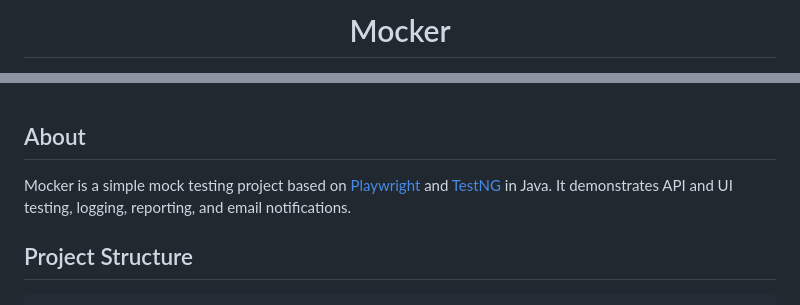
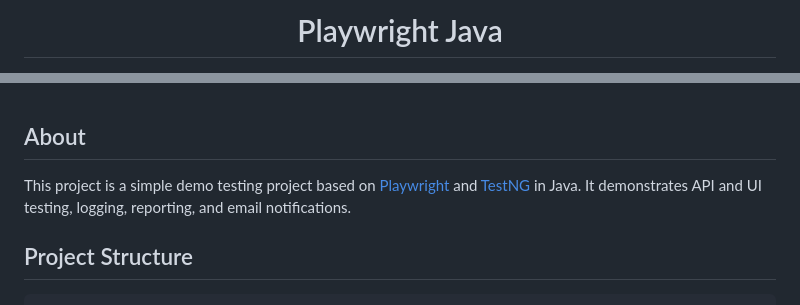
Before and after one commit to qamatters/Playwright, a Markdown page: README.md, 2 parts joined by grey strips. Rendered like a GitHub page.

```diff
--- a/README.md
+++ b/README.md
@@ -1,2 +1,2 @@
-<h1 align="center">Mocker</h1>
+<h1 align="center">Playwright Java</h1>
 
@@ -36,7 +19,7 @@
 
 ## About
 
-Mocker is a simple mock testing project based on [Playwright](https://playwright.dev/) and [TestNG](https://testng.org/) in Java. It demonstrates API and UI testing, logging, reporting, and email notifications.
+This project is a simple demo testing project based on [Playwright](https://playwright.dev/) and [TestNG](https://testng.org/) in Java. It demonstrates API and UI testing, logging, reporting, and email notifications.
 
 ## Project Structure
 
```
Also changed, not shown: other parts of README.md (+0 -17 lines).
